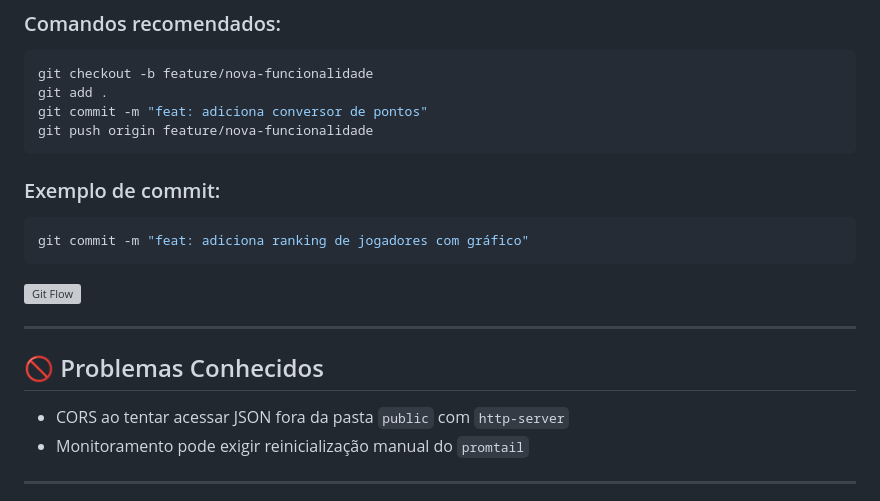
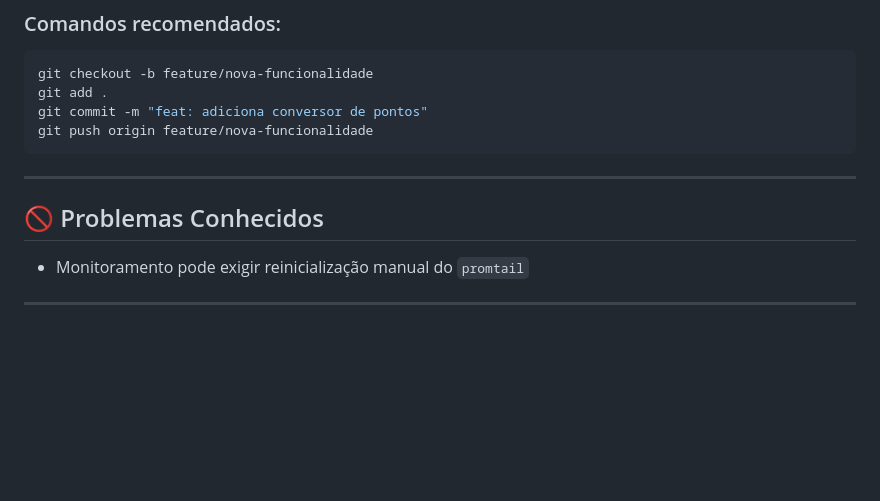
Before and after one commit to fonsecaigor/Projeto_IEC-PixelTrack, a Markdown page: README.md, the part around one of its changes. GitHub-like rendering; blank space fills up the shorter version; grey boxes are pictures that could not be loaded.

````diff
--- a/README.md
+++ b/README.md
@@ -146,19 +145,10 @@ git commit -m "feat: adiciona conversor de pontos"
 git push origin feature/nova-funcionalidade
 ```
 
-### Exemplo de commit:
-
-```bash
-git commit -m "feat: adiciona ranking de jogadores com gráfico"
-```
-
-![Git Flow](./prints/fluxo-git.png)
-
 ---
 
 ## 🚫 Problemas Conhecidos
 
-* CORS ao tentar acessar JSON fora da pasta `public` com `http-server`
 * Monitoramento pode exigir reinicialização manual do `promtail`
 
 ---
````
Also changed, not shown: other parts of README.md (+6 -7 lines), prints/dashboardmock.png (added), prints/deployfirebase.png (added), prints/firebaseproject.png (added), prints/grafanametrics.png (added), 3 other files.
